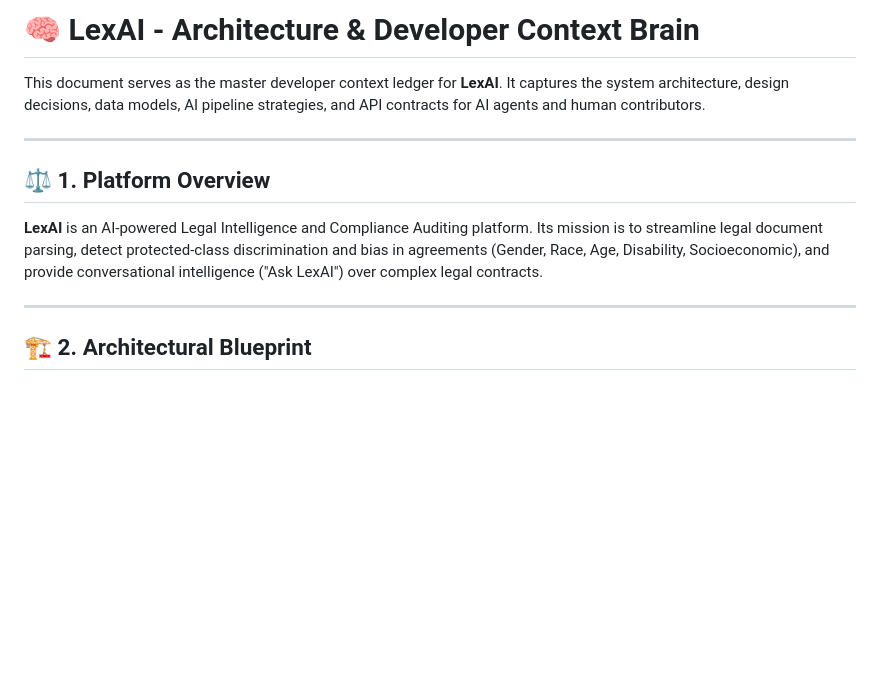
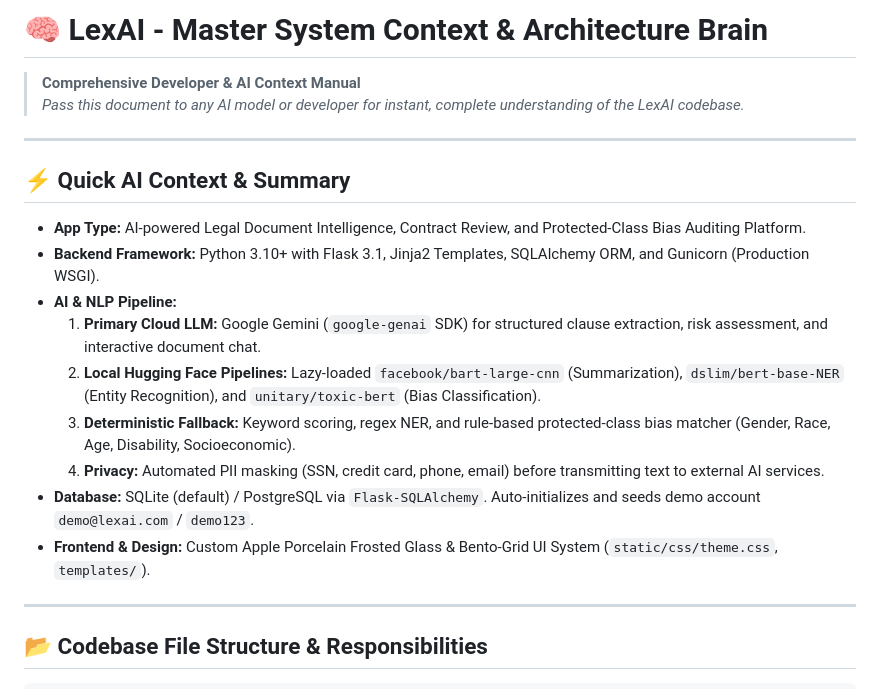
Before and after one commit to niyati10000/AI-Legal-Document-Analysis-System, a Markdown page: brain.md, the part around one of its changes. Drawn GitHub-style; blank space fills up the shorter version.

```diff
--- a/brain.md
+++ b/brain.md
@@ -1,13 +1,22 @@
-# 🧠 LexAI - Architecture & Developer Context Brain
+# 🧠 LexAI - Master System Context & Architecture Brain
 
-This document serves as the master developer context ledger for **LexAI**. It captures the system architecture, design decisions, data models, AI pipeline strategies, and API contracts for AI agents and human contributors.
+> **Comprehensive Developer & AI Context Manual**
+> *Pass this document to any AI model or developer for instant, complete understanding of the LexAI codebase.*
 
 ---
 
-## ⚖️ 1. Platform Overview
-**LexAI** is an AI-powered Legal Intelligence and Compliance Auditing platform. Its mission is to streamline legal document parsing, detect protected-class discrimination and bias in agreements (Gender, Race, Age, Disability, Socioeconomic), and provide conversational intelligence ("Ask LexAI") over complex legal contracts.
+## ⚡ Quick AI Context & Summary
+- **App Type:** AI-powered Legal Document Intelligence, Contract Review, and Protected-Class Bias Auditing Platform.
+- **Backend Framework:** Python 3.10+ with Flask 3.1, Jinja2 Templates, SQLAlchemy ORM, and Gunicorn (Production WSGI).
+- **AI & NLP Pipeline:**
+  1. **Primary Cloud LLM:** Google Gemini (`google-genai` SDK) for structured clause extraction, risk assessment, and interactive document chat.
+  2. **Local Hugging Face Pipelines:** Lazy-loaded `facebook/bart-large-cnn` (Summarization), `dslim/bert-base-NER` (Entity Recognition), and `unitary/toxic-bert` (Bias Classification).
+  3. **Deterministic Fallback:** Keyword scoring, regex NER, and rule-based protected-class bias matcher (Gender, Race, Age, Disability, Socioeconomic).
+  4. **Privacy:** Automated PII masking (SSN, credit card, phone, email) before transmitting text to external AI services.
+- **Database:** SQLite (default) / PostgreSQL via `Flask-SQLAlchemy`. Auto-initializes and seeds demo account `demo@lexai.com` / `demo123`.
+- **Frontend & Design:** Custom Apple Porcelain Frosted Glass & Bento-Grid UI System (`static/css/theme.css`, `templates/`).
 
 ---
 
-## 🏗️ 2. Architectural Blueprint
+## 📂 Codebase File Structure & Responsibilities
 
```
Also changed, not shown: other parts of brain.md (+103 -57 lines).
